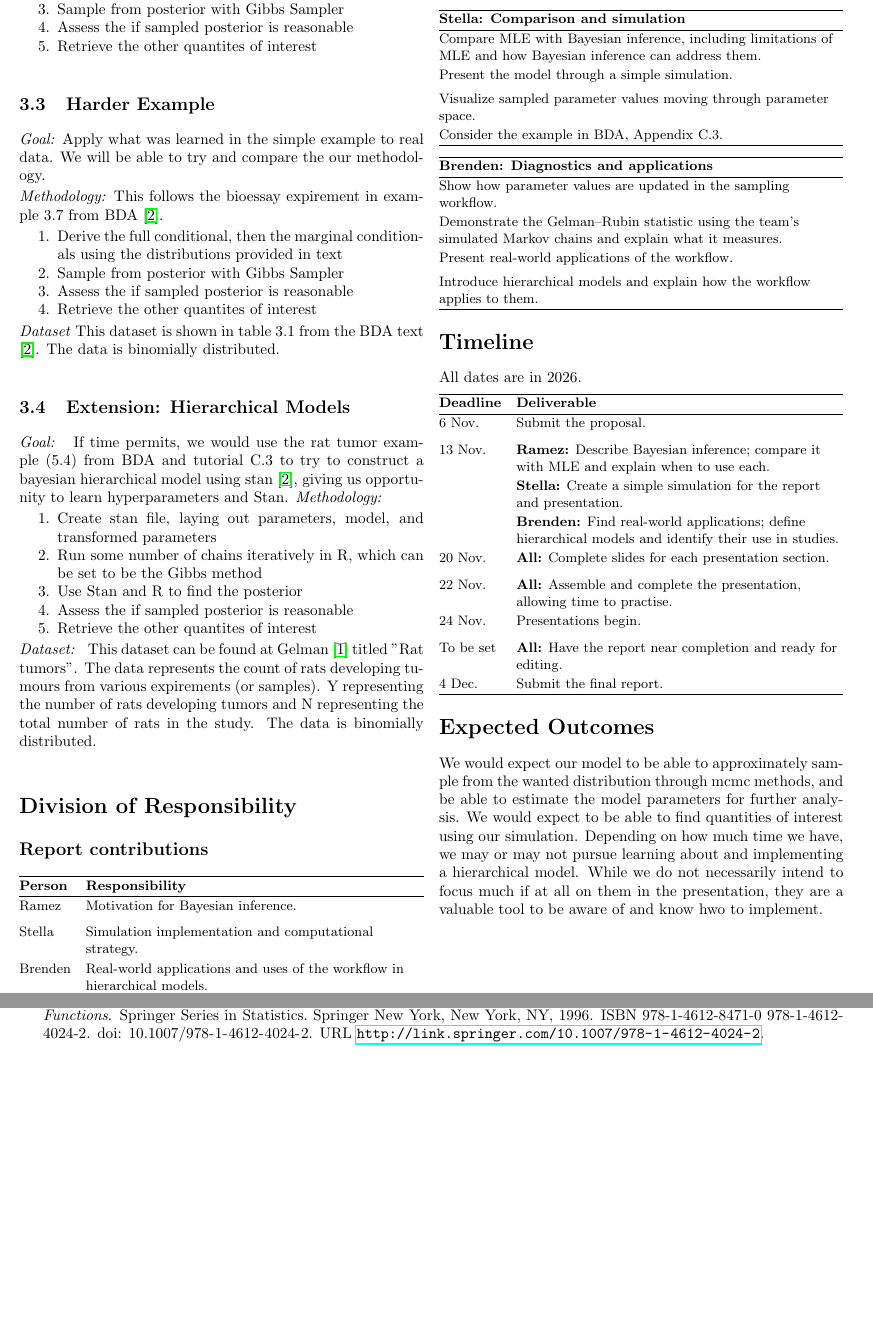
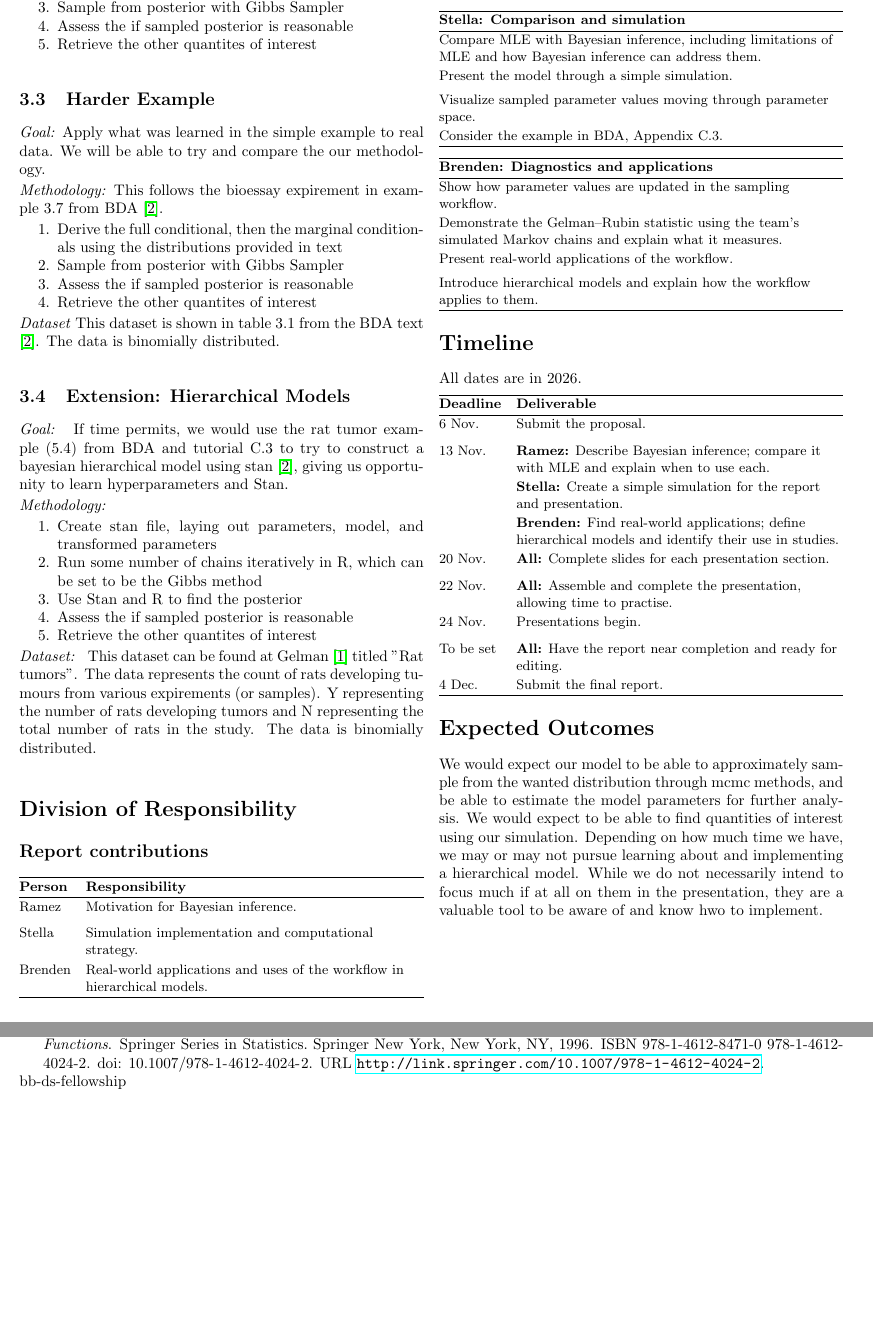
Before and after one commit to stellaPsyduck/BayesStat4000, a LaTeX document (Proposal/bb-ds-fellowship.tex): two parts of pages 2 and 3 of 3, joined at a grey line, cut so that both start at the same text, the shorter picture padded with empty space. Compiled offline with pdfLaTeX.

Commit message:
add fixwed 2

```diff
--- a/Proposal/bb-ds-fellowship.tex
+++ b/Proposal/bb-ds-fellowship.tex
@@ -233,8 +234,8 @@ Depending on how much time we have, we may or may not pursue learning about and
 While we do not necessarily intend to focus much if at all on them in the presentation, they are a valuable tool to be aware of and know hwo to implement.
 
 
-\end{multicols*}{2}
+\end{multicols*}
 
-\bibliography{bb-ds-fellowship}
+\bibliography*{bb-ds-fellowship}
 
 \end{document}
```
Also changed, not shown: Proposal/bb-ds-fellowship.pdf, Proposal/bb-ds-fellowship.tex (1 more changed lines), 4 other files.
